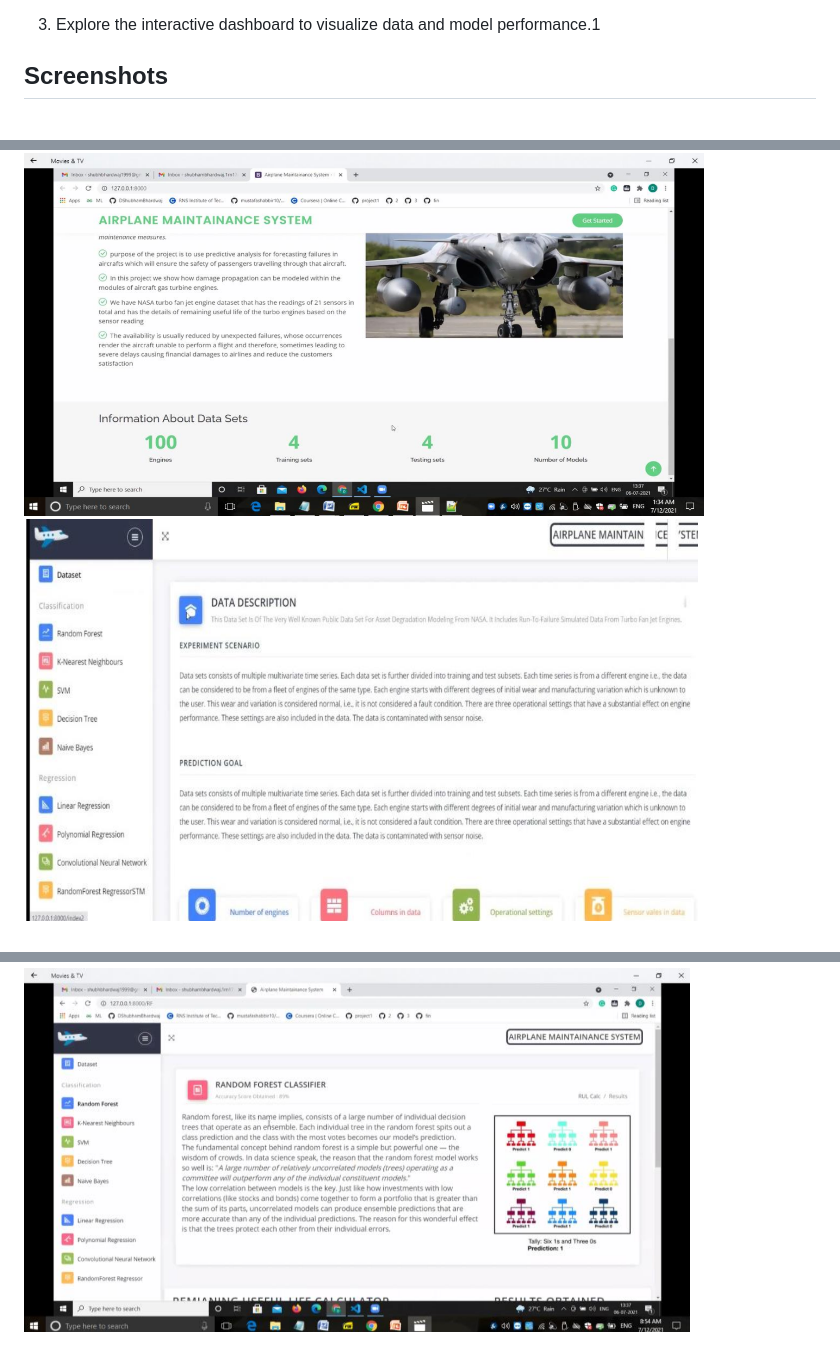
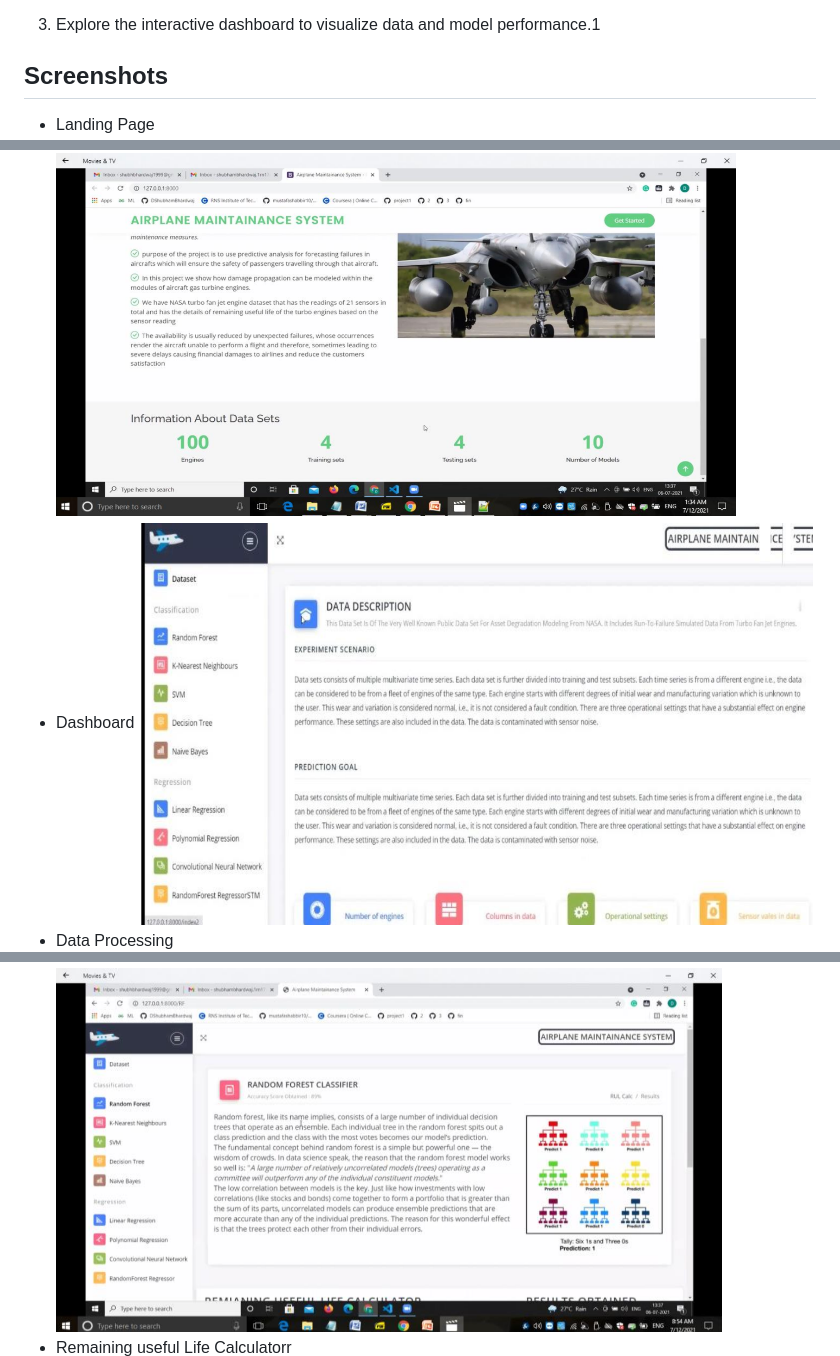
Before and after one commit to DShubhamBhardwaj/AviationFailure, a Markdown page: README.md, 3 parts joined by grey strips. Rendered like a GitHub page.

```diff
--- a/README.md
+++ b/README.md
@@ -70,10 +70,13 @@ python manage.py runserver
 3. Explore the interactive dashboard to visualize data and model performance.1
 
 ## Screenshots
-
+- Landing Page
 ![Landing Page](https://github.com/DShubhamBhardwaj/AviationFailure/blob/main/Screenshots/LandingPage.png)
+- Dashboard
 ![Dashboard Data](https://github.com/DShubhamBhardwaj/AviationFailure/blob/main/Screenshots/DashboardData.png)
+- Data Processing
 ![Data Processing](https://github.com/DShubhamBhardwaj/AviationFailure/blob/main/Screenshots/DataProcessing.png)
+- Remaining useful Life Calculatorr
 ![Remaing USeful Cycle Caclulator](https://github.com/DShubhamBhardwaj/AviationFailure/blob/main/Screenshots/RemainingUsefulLifeCalc.png)
 
 
```
